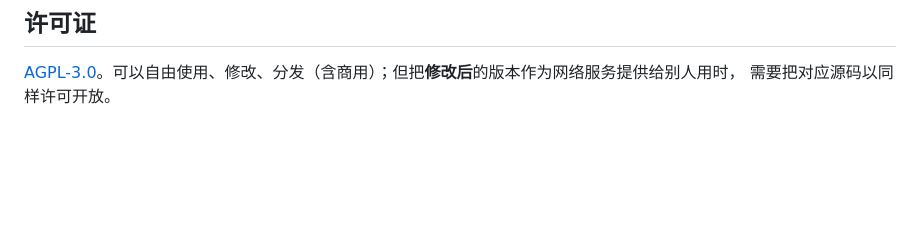
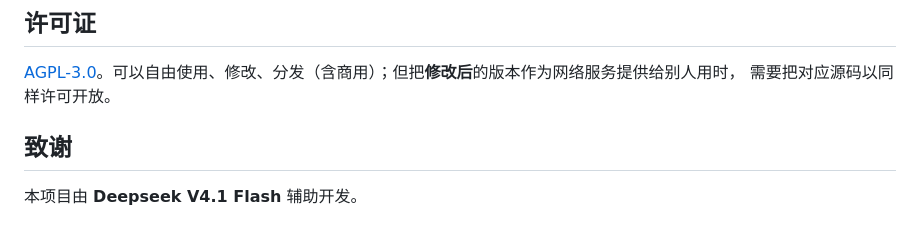
Before and after one commit to hakureiyuyuko/go-acs, a Markdown page: README.md, the part around the change. Drawn GitHub-style; blank space fills up the shorter version.

Commit message:
docs: README 加致谢（Deepseek V4.1 Flash 辅助开发）
按用户要求保留协作署名，并在 README 结尾加「致谢」小节说明本项目由
Deepseek V4.1 Flash 辅助开发。

Co-authored-by: Chatbox <chatbox@chatboxai.com>

```diff
--- a/README.md
+++ b/README.md
@@ -111,3 +111,7 @@ docs/               需求文档与实现笔记
 
 [AGPL-3.0](LICENSE)。可以自由使用、修改、分发（含商用）；但把**修改后**的版本作为网络服务提供给别人用时，
 需要把对应源码以同样许可开放。
+
+## 致谢
+
+本项目由 **Deepseek V4.1 Flash** 辅助开发。
```
